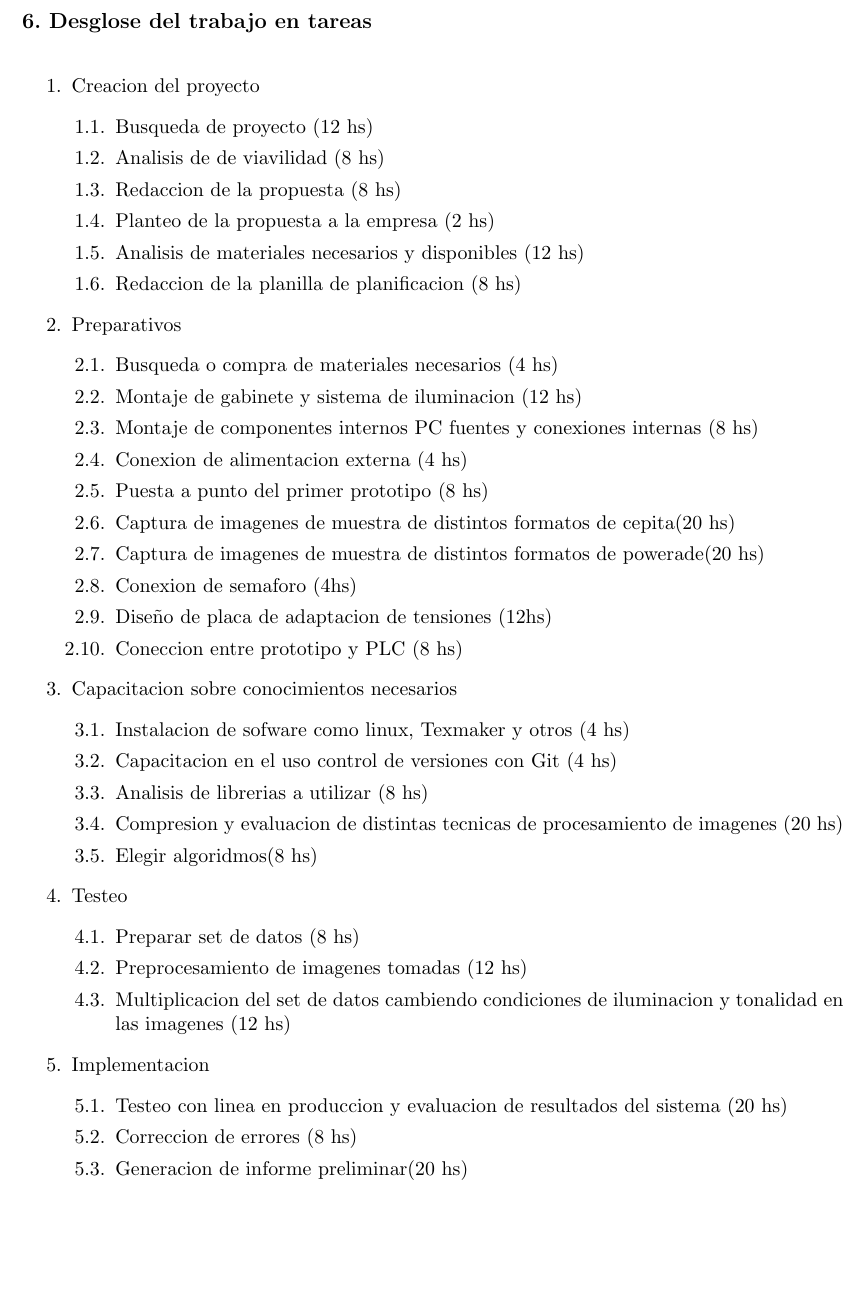
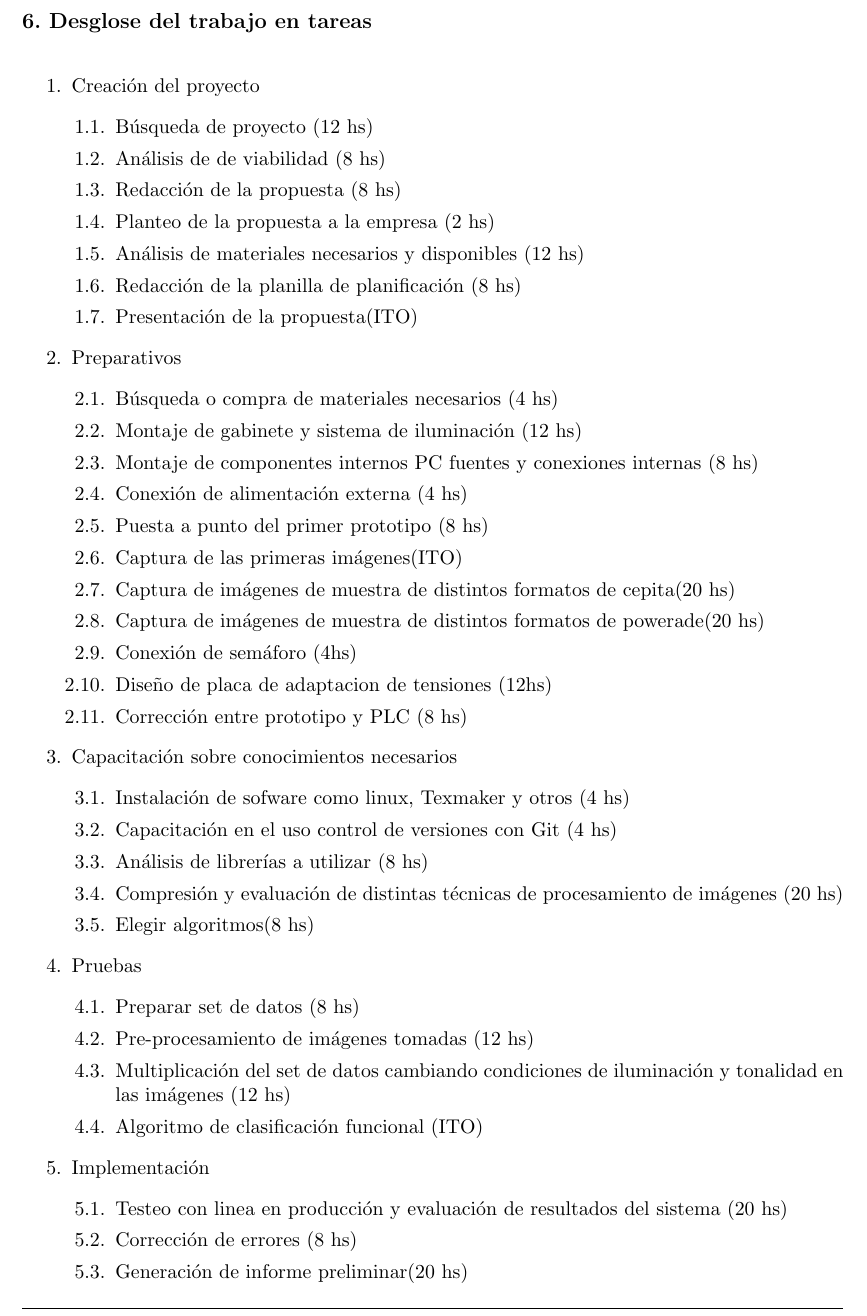
Before and after one commit to Gonzalo345/Planilla-planificacion, a LaTeX document (charter.tex): part of page 8 of 15, cut so that both start at the same text, the shorter picture padded with empty space. Compiled offline with pdfLaTeX.

Commit message:
correccion de errores ortograficos

```diff
--- a/charter.tex
+++ b/charter.tex
@@ -303,46 +303,48 @@ Como supervisor de mantenimiento quiero que el equipo funcione sin fallas.
 %Se recomienda mostrar el WBS mediante una lista indexada:
 
 \begin{enumerate}
-\item Creacion del proyecto
+\item Creación del proyecto
 	\begin{enumerate}
-	\item Busqueda de proyecto (12 hs)
-	\item Analisis de de viavilidad (8 hs)
-	\item Redaccion de la propuesta (8 hs)
+	\item Búsqueda de proyecto (12 hs)
+	\item Análisis de de viabilidad (8 hs)
+	\item Redacción de la propuesta (8 hs)
 	\item Planteo de la propuesta a la empresa (2 hs)
-	\item Analisis de materiales necesarios y disponibles (12 hs)
-	\item Redaccion de la planilla de planificacion (8 hs)
+	\item Análisis de materiales necesarios y disponibles (12 hs)
+	\item Redacción de la planilla de planificación (8 hs)
+	\item Presentación de la propuesta(ITO)
 	\end{enumerate}
 \item Preparativos
 \begin{enumerate}
-	\item Busqueda o compra de materiales necesarios (4 hs)
-	\item Montaje de gabinete y sistema de iluminacion (12 hs)
+	\item Búsqueda o compra de materiales necesarios (4 hs)
+	\item Montaje de gabinete y sistema de iluminación (12 hs)
 	\item Montaje de componentes internos PC fuentes y conexiones internas (8 hs)
-	\item Conexion de alimentacion externa (4 hs)
+	\item Conexión de alimentación externa (4 hs)
 	\item Puesta a punto del primer prototipo (8 hs)
-	\item Captura de imagenes de muestra de distintos formatos de cepita(20 hs)
-	\item Captura de imagenes de muestra de distintos formatos de powerade(20 hs)
-	\item Conexion de semaforo (4hs)
+	\item Captura de las primeras imágenes(ITO)
+	\item Captura de imágenes de muestra de distintos formatos de cepita(20 hs)
+	\item Captura de imágenes de muestra de distintos formatos de powerade(20 hs)
+	\item Conexión de semáforo (4hs)
 	\item Diseño de placa de adaptacion de tensiones (12hs)
-	\item Coneccion entre prototipo y PLC (8 hs)
+	\item Corrección entre prototipo y PLC (8 hs)
 	\end{enumerate}
-\item Capacitacion sobre conocimientos necesarios
+\item Capacitación sobre conocimientos necesarios
 	\begin{enumerate}
-	\item Instalacion de sofware como linux, Texmaker y otros (4 hs)
-	\item Capacitacion en el uso control de versiones con Git (4 hs)
-	\item Analisis de librerias a utilizar (8 hs)
-	\item Compresion y evaluacion de distintas tecnicas de procesamiento de imagenes (20 hs)
-	\item Elegir algoridmos(8 hs)
+	\item Instalación de sofware como linux, Texmaker y otros (4 hs)
+	\item Capacitación en el uso control de versiones con Git (4 hs)
+	\item Análisis de librerías a utilizar (8 hs)
+	\item Compresión y evaluación de distintas técnicas de procesamiento de imágenes (20 hs)
+	\item Elegir algoritmos(8 hs)
 	\end{enumerate}
-\item Testeo
+\item Pruebas
 	\begin{enumerate}
 	\item Preparar set de datos (8 hs)
-	\item Preprocesamiento de imagenes tomadas (12 hs)
-	\item Multiplicacion del set de datos cambiendo condiciones de iluminacion y tonalidad en las imagenes (12 hs)
+	\item Pre-procesamiento de imágenes tomadas (12 hs)
+	\item Multiplicación del set de datos cambiando condiciones de iluminación y tonalidad en las imágenes (12 hs)
+	\item Algoritmo de clasificación funcional (ITO)
 	\end{enumerate}
-\item Implementacion
+\item Implementación
 	\begin{enumerate}
-	\item Testeo con linea en produccion y evaluacion de resultados del sistema (20 hs)
-	\item Correccion de errores (8 hs)
-	\item Generacion de informe preliminar(20 hs)
-	\item Capacitacion de operadores (4 hs)
-	\item Creacion de manual de usuario (8 hs)
+	\item Testeo con linea en producción y evaluación de resultados del sistema (20 hs)
+	\item Corrección de errores (8 hs)
+	\item Generación de informe preliminar(20 hs)
+	\item Capacitación de operadores (4 hs)
```
Also changed, not shown: charter.pdf, charter.tex (15 more changed lines).
